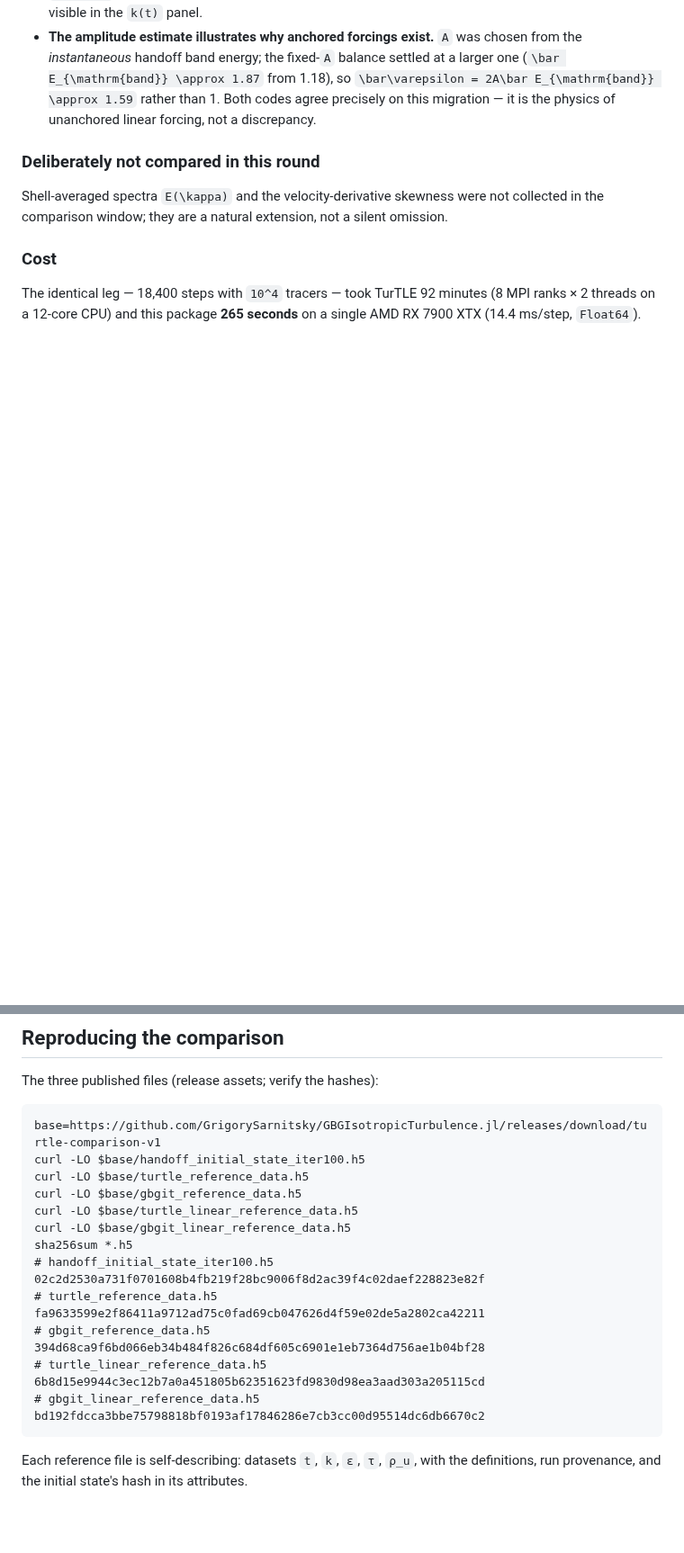
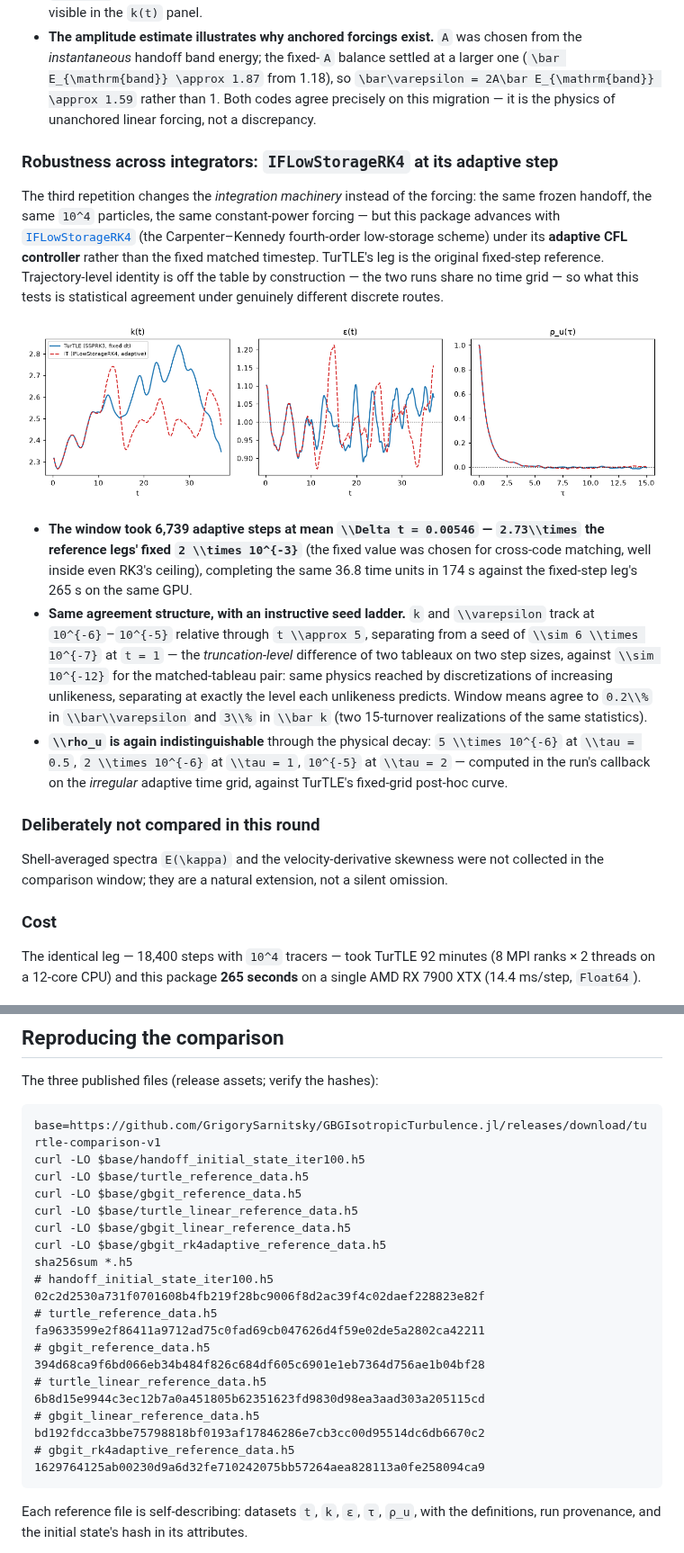
Before and after one commit to GrigorySarnitsky/GBGHomogeneousTurbulence.jl, a Markdown page: docs/src/validation.md, 2 parts joined by grey strips. Shown at 90% size. GitHub-like rendering; pictures changed too: docs/src/assets/comparison_overlay_rk4.png (added); blank space fills up the shorter version.

````diff
--- a/docs/src/validation.md
+++ b/docs/src/validation.md
@@ -173,6 +173,34 @@ Three findings:
   E_{\mathrm{band}} \approx 1.59`` rather than 1. Both codes agree precisely on this migration —
   it is the physics of unanchored linear forcing, not a discrepancy.
 
+### Robustness across integrators: `IFLowStorageRK4` at its adaptive step
+
+The third repetition changes the *integration machinery* instead of the forcing: the same frozen
+handoff, the same ``10^4`` particles, the same constant-power forcing — but this package advances
+with [`IFLowStorageRK4`](@ref) (the Carpenter–Kennedy fourth-order low-storage scheme) under its
+**adaptive CFL controller** rather than the fixed matched timestep. TurTLE's leg is the original
+fixed-step reference. Trajectory-level identity is off the table by construction — the two runs
+share no time grid — so what this tests is statistical agreement under genuinely different
+discrete routes.
+
+![RK4-adaptive pair: TurTLE (fixed-step SSPRK3, solid) vs this package (IFLowStorageRK4, adaptive, dashed)](assets/comparison_overlay_rk4.png)
+
+- **The window took 6,739 adaptive steps at mean ``\\Delta t = 0.00546`` — ``2.73\\times`` the
+  reference legs' fixed ``2 \\times 10^{-3}``** (the fixed value was chosen for cross-code
+  matching, well inside even RK3's ceiling), completing the same 36.8 time units in 174 s against
+  the fixed-step leg's 265 s on the same GPU.
+- **Same agreement structure, with an instructive seed ladder.** ``k`` and ``\\varepsilon`` track
+  at ``10^{-6}``–``10^{-5}`` relative through ``t \\approx 5``, separating from a seed of
+  ``\\sim 6 \\times 10^{-7}`` at ``t = 1`` — the *truncation-level* difference of two tableaux on
+  two step sizes, against ``\\sim 10^{-12}`` for the matched-tableau pair: same physics reached by
+  discretizations of increasing unlikeness, separating at exactly the level each unlikeness
+  predicts. Window means agree to ``0.2\\%`` in ``\\bar\\varepsilon`` and ``3\\%`` in ``\\bar k``
+  (two 15-turnover realizations of the same statistics).
+- **``\\rho_u`` is again indistinguishable** through the physical decay: ``5 \\times 10^{-6}`` at
+  ``\\tau = 0.5``, ``2 \\times 10^{-6}`` at ``\\tau = 1``, ``10^{-5}`` at ``\\tau = 2`` — computed
+  in the run's callback on the *irregular* adaptive time grid, against TurTLE's fixed-grid
+  post-hoc curve.
+
 ### Deliberately not compared in this round
 
 Shell-averaged spectra ``E(\kappa)`` and the velocity-derivative skewness were not collected in
@@ -195,12 +223,14 @@ curl -LO $base/turtle_reference_data.h5
 curl -LO $base/gbgit_reference_data.h5
 curl -LO $base/turtle_linear_reference_data.h5
 curl -LO $base/gbgit_linear_reference_data.h5
+curl -LO $base/gbgit_rk4adaptive_reference_data.h5
 sha256sum *.h5
-# handoff_initial_state_iter100.h5   02c2d2530a731f0701608b4fb219f28bc9006f8d2ac39f4c02daef228823e82f
-# turtle_reference_data.h5           fa9633599e2f86411a9712ad75c0fad69cb047626d4f59e02de5a2802ca42211
-# gbgit_reference_data.h5            394d68ca9f6bd066eb34b484f826c684df605c6901e1eb7364d756ae1b04bf28
-# turtle_linear_reference_data.h5    6b8d15e9944c3ec12b7a0a451805b62351623fd9830d98ea3aad303a205115cd
-# gbgit_linear_reference_data.h5     bd192fdcca3bbe75798818bf0193af17846286e7cb3cc00d95514dc6db6670c2
+# handoff_initial_state_iter100.h5        02c2d2530a731f0701608b4fb219f28bc9006f8d2ac39f4c02daef228823e82f
+# turtle_reference_data.h5                fa9633599e2f86411a9712ad75c0fad69cb047626d4f59e02de5a2802ca42211
+# gbgit_reference_data.h5                 394d68ca9f6bd066eb34b484f826c684df605c6901e1eb7364d756ae1b04bf28
+# turtle_linear_reference_data.h5         6b8d15e9944c3ec12b7a0a451805b62351623fd9830d98ea3aad303a205115cd
+# gbgit_linear_reference_data.h5          bd192fdcca3bbe75798818bf0193af17846286e7cb3cc00d95514dc6db6670c2
+# gbgit_rk4adaptive_reference_data.h5     1629764125ab00230d9a6d32fe710242075bb57264aea828113a0fe258094ca9
 ```
 
 Each reference file is self-describing: datasets `t`, `k`, `ε`, `τ`, `ρ_u`, with the definitions,
````
Also changed, not shown: validation/README.md (+4 -0 lines), 3 other files.
